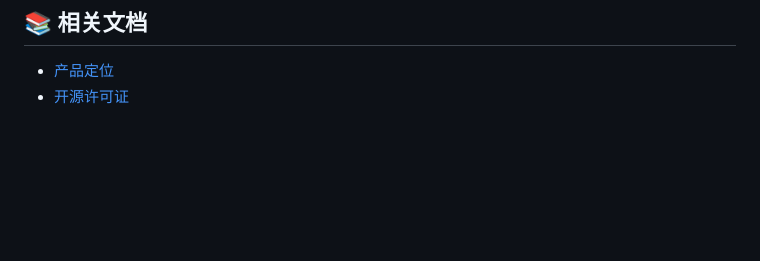
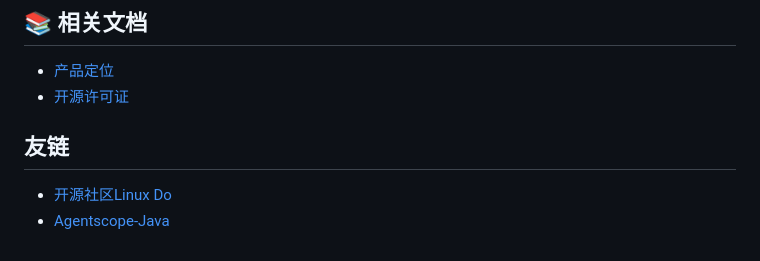
Before and after one commit to Swayingleaves/novanova-studio, a Markdown page: README.md, the part around the change. Drawn GitHub-style; blank space fills up the shorter version.

Commit message:
docs(readme): 添加友链页面和两个友链站点
新增了友链章节，添加了Linux Do开源社区和Agentscope-Java的友链链接

```diff
--- a/README.md
+++ b/README.md
@@ -135,3 +135,9 @@ Agent 行为提示词以可编辑文件保存在 `server/config/prompts/`，不
 
 - [产品定位](PRODUCT.md)
 - [开源许可证](LICENSE)
+
+
+## 友链
+
+- [开源社区Linux Do](https://linux.do/)
+- [Agentscope-Java](https://java.agentscope.io/v2/en/intro.html)
```
